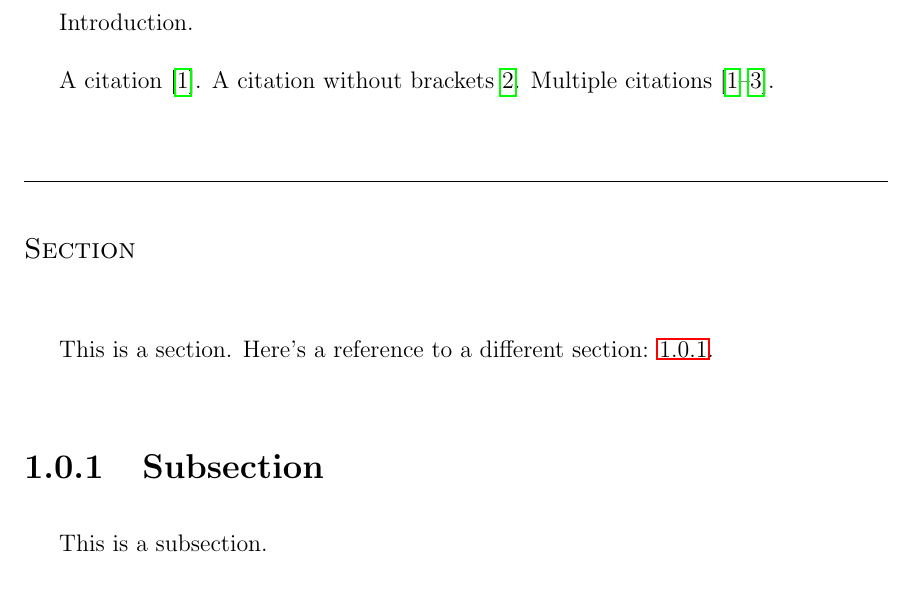
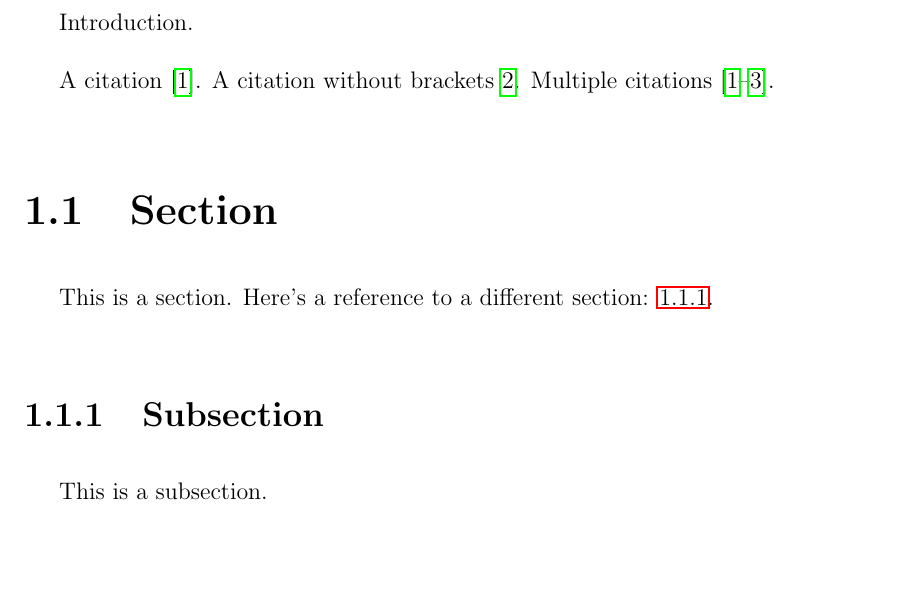
Before and after one commit to weitzner/jhu-thesis-template, a LaTeX thesis (root.tex): part of page 8 of 13, cut so that both start at the same text, the shorter picture padded with empty space. Compiled offline with pdfLaTeX; a LaTeX package or settings file that is missing is left out.

Commit message:
Commenting out the CV package. It can cause sections to be numbered incorrectly.

```diff
--- a/root.tex
+++ b/root.tex
@@ -23,7 +23,7 @@
 \usepackage{multirow}
 \usepackage{longtable}
 \usepackage[font=singlespacing, labelfont=bf]{caption}
-\usepackage{CV}
+%\usepackage{CV}
 
 \usepackage{enumitem}
 \newlist{inlinelist}{enumerate*}{1}
```
